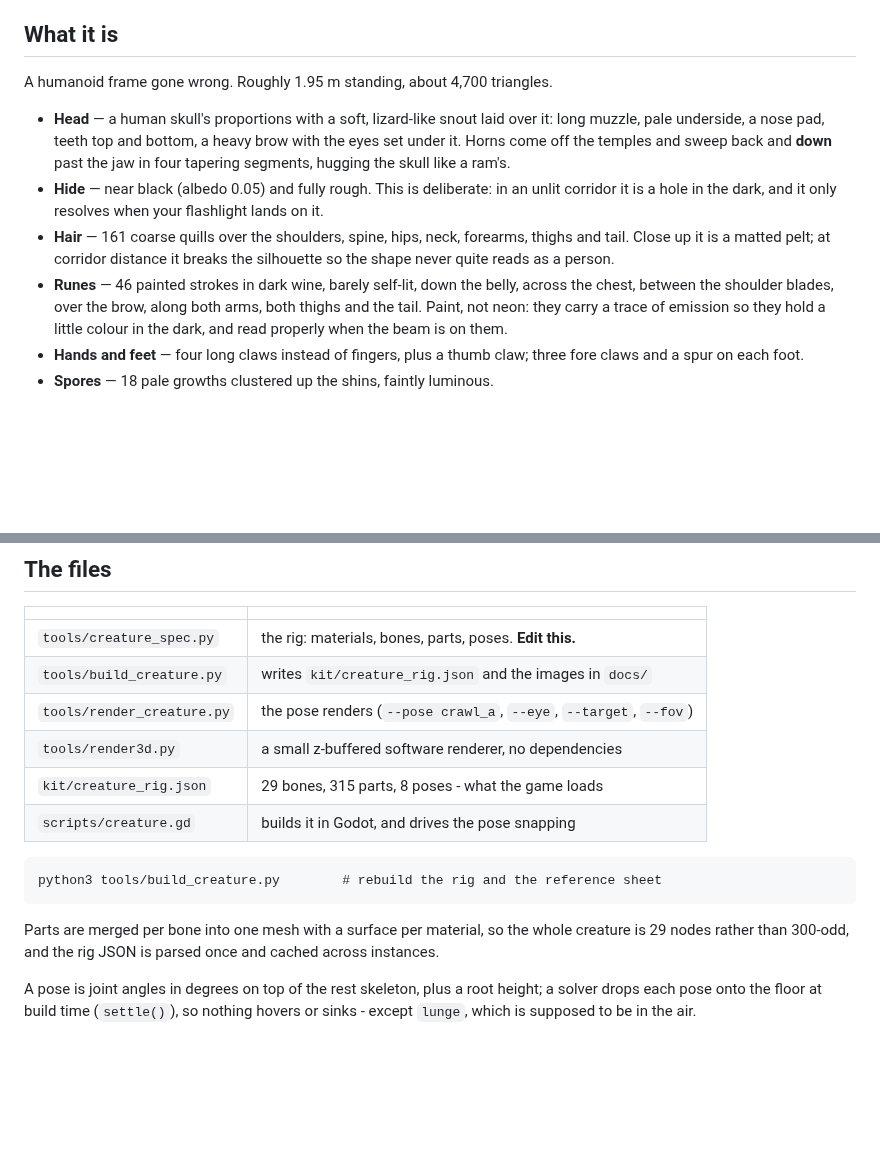
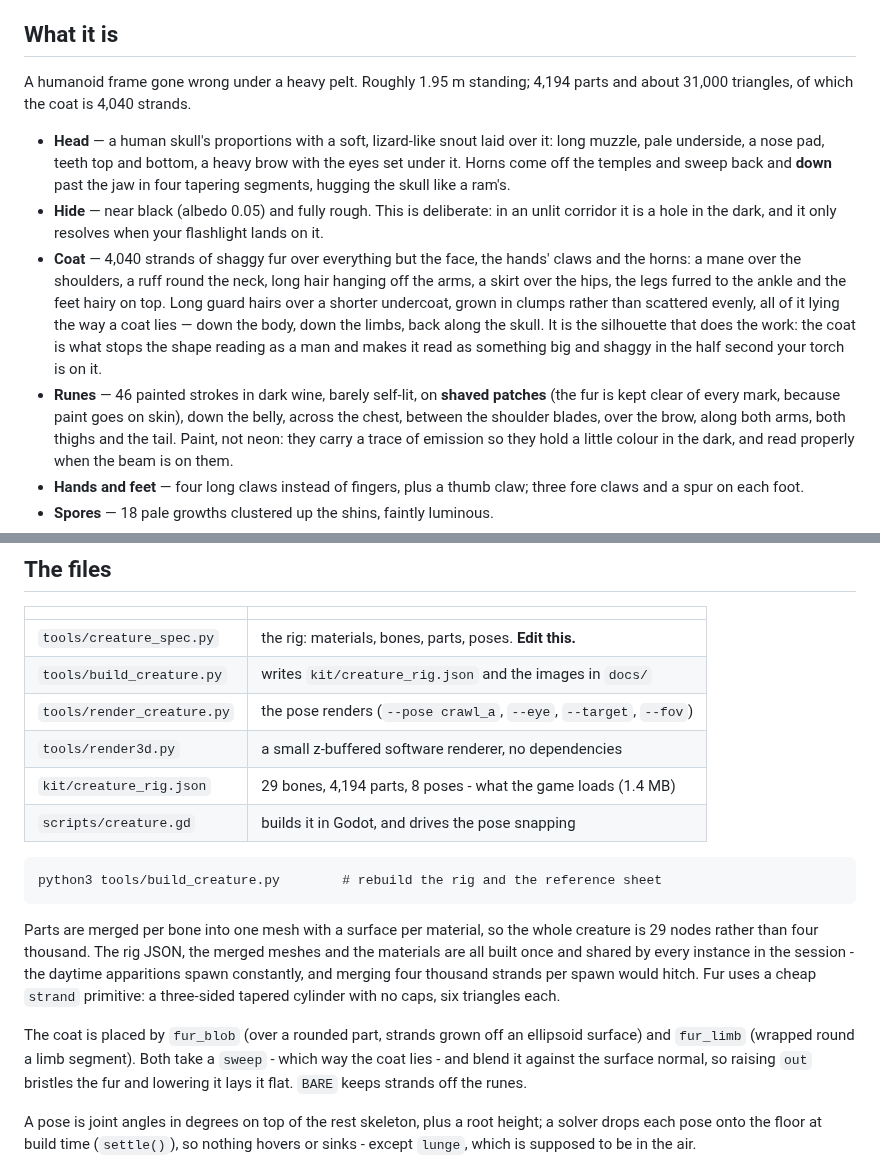
Before and after one commit to Mark1wan/derelict-orbit, a Markdown page: docs/CREATURE.md, 2 parts joined by grey strips. Drawn GitHub-style; blank space fills up the shorter version.

```diff
--- a/docs/CREATURE.md
+++ b/docs/CREATURE.md
@@ -10,7 +10,8 @@ is recognisably what is coming for you at night.
 
 ## What it is
 
-A humanoid frame gone wrong. Roughly 1.95 m standing, about 4,700 triangles.
+A humanoid frame gone wrong under a heavy pelt. Roughly 1.95 m standing; 4,194 parts and about
+31,000 triangles, of which the coat is 4,040 strands.
 
 - **Head** — a human skull's proportions with a soft, lizard-like snout laid over it: long
   muzzle, pale underside, a nose pad, teeth top and bottom, a heavy brow with the eyes set under
@@ -18,10 +19,15 @@ A humanoid frame gone wrong. Roughly 1.95 m standing, about 4,700 triangles.
   segments, hugging the skull like a ram's.
 - **Hide** — near black (albedo 0.05) and fully rough. This is deliberate: in an unlit corridor
   it is a hole in the dark, and it only resolves when your flashlight lands on it.
-- **Hair** — 161 coarse quills over the shoulders, spine, hips, neck, forearms, thighs and tail.
-  Close up it is a matted pelt; at corridor distance it breaks the silhouette so the shape never
-  quite reads as a person.
-- **Runes** — 46 painted strokes in dark wine, barely self-lit, down the belly, across the chest,
+- **Coat** — 4,040 strands of shaggy fur over everything but the face, the hands' claws and the
+  horns: a mane over the shoulders, a ruff round the neck, long hair hanging off the arms, a
+  skirt over the hips, the legs furred to the ankle and the feet hairy on top. Long guard hairs
+  over a shorter undercoat, grown in clumps rather than scattered evenly, all of it lying the way
+  a coat lies — down the body, down the limbs, back along the skull. It is the silhouette that
+  does the work: the coat is what stops the shape reading as a man and makes it read as something
+  big and shaggy in the half second your torch is on it.
+- **Runes** — 46 painted strokes in dark wine, barely self-lit, on **shaved patches** (the fur is
+  kept clear of every mark, because paint goes on skin), down the belly, across the chest,
   between the shoulder blades, over the brow, along both arms, both thighs and the tail. Paint,
   not neon: they carry a trace of emission so they hold a little colour in the dark, and read
   properly when the beam is on them.
@@ -60,13 +66,21 @@ the night counter, and the eyes only catch the light from night 2 onward.
 | `tools/build_creature.py` | writes `kit/creature_rig.json` and the images in `docs/` |
 | `tools/render_creature.py` | the pose renders (`--pose crawl_a`, `--eye`, `--target`, `--fov`) |
 | `tools/render3d.py` | a small z-buffered software renderer, no dependencies |
-| `kit/creature_rig.json` | 29 bones, 315 parts, 8 poses - what the game loads |
+| `kit/creature_rig.json` | 29 bones, 4,194 parts, 8 poses - what the game loads (1.4 MB) |
 | `scripts/creature.gd` | builds it in Godot, and drives the pose snapping |
 
     python3 tools/build_creature.py        # rebuild the rig and the reference sheet
 
 Parts are merged per bone into one mesh with a surface per material, so the whole creature is 29
-nodes rather than 300-odd, and the rig JSON is parsed once and cached across instances.
+nodes rather than four thousand. The rig JSON, the merged meshes and the materials are all built
+once and shared by every instance in the session - the daytime apparitions spawn constantly, and
+merging four thousand strands per spawn would hitch. Fur uses a cheap `strand` primitive: a
+three-sided tapered cylinder with no caps, six triangles each.
+
+The coat is placed by `fur_blob` (over a rounded part, strands grown off an ellipsoid surface)
+and `fur_limb` (wrapped round a limb segment). Both take a `sweep` - which way the coat lies -
+and blend it against the surface normal, so raising `out` bristles the fur and lowering it lays
+it flat. `BARE` keeps strands off the runes.
 
 A pose is joint angles in degrees on top of the rest skeleton, plus a root height; a solver drops
 each pose onto the floor at build time (`settle()`), so nothing hovers or sinks - except `lunge`,
```
Also changed, not shown: docs/creature_crawl.png, docs/creature_head.png, docs/creature_lunge.png, docs/creature_poses.png, docs/creature_upright.png, 4 other files.
